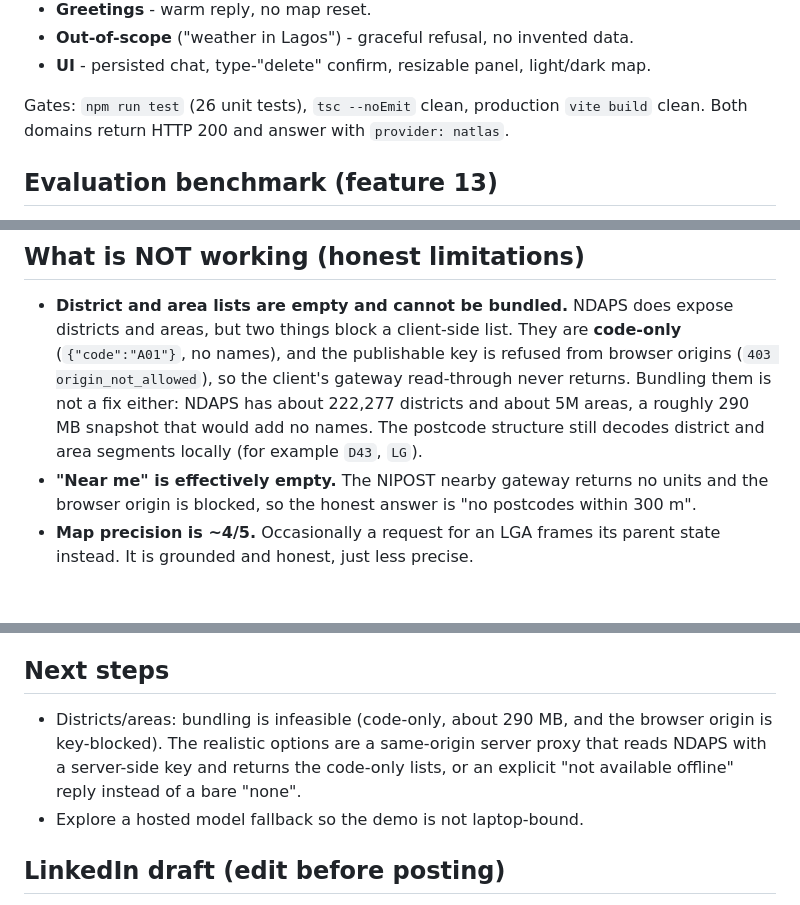
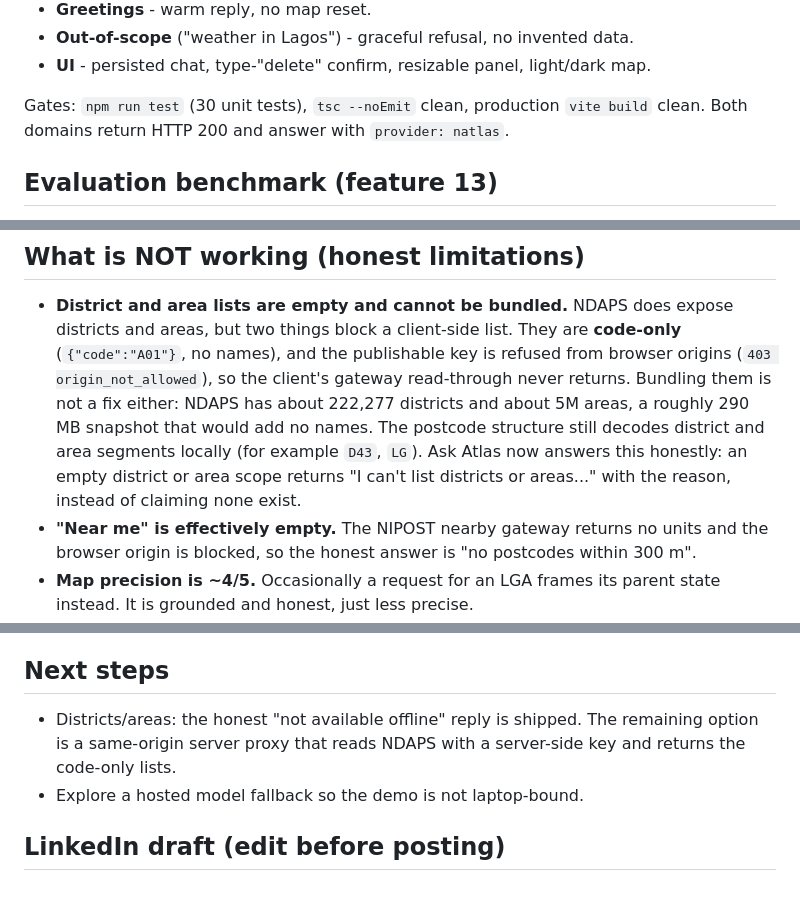
Before and after one commit to Nierowheezy/postcode-atlas, a Markdown page: buildflow/WORK-SUMMARY.md, 3 parts joined by grey strips. Rendered like a GitHub page; blank space fills up the shorter version.

```diff
--- a/buildflow/WORK-SUMMARY.md
+++ b/buildflow/WORK-SUMMARY.md
@@ -86,7 +86,7 @@ N-ATLAS), each in a fresh session, with the model provider reporting `natlas`:
 - **Out-of-scope** ("weather in Lagos") - graceful refusal, no invented data.
 - **UI** - persisted chat, type-"delete" confirm, resizable panel, light/dark map.
 
-Gates: `npm run test` (26 unit tests), `tsc --noEmit` clean, production
+Gates: `npm run test` (30 unit tests), `tsc --noEmit` clean, production
 `vite build` clean. Both domains return HTTP 200 and answer with
 `provider: natlas`.
 
@@ -123,7 +123,9 @@ N-ATLAS path.
   read-through never returns. Bundling them is not a fix either: NDAPS has about
   222,277 districts and about 5M areas, a roughly 290 MB snapshot that would add
   no names. The postcode structure still decodes district and area segments
-  locally (for example `D43`, `LG`).
+  locally (for example `D43`, `LG`). Ask Atlas now answers this honestly: an
+  empty district or area scope returns "I can't list districts or areas..." with
+  the reason, instead of claiming none exist.
 - **"Near me" is effectively empty.** The NIPOST nearby gateway returns no units
   and the browser origin is blocked, so the honest answer is "no postcodes
   within 300 m".
@@ -144,10 +146,9 @@ N-ATLAS path.
 
 ## Next steps
 
-- Districts/areas: bundling is infeasible (code-only, about 290 MB, and the
-  browser origin is key-blocked). The realistic options are a same-origin server
-  proxy that reads NDAPS with a server-side key and returns the code-only lists,
-  or an explicit "not available offline" reply instead of a bare "none".
+- Districts/areas: the honest "not available offline" reply is shipped. The
+  remaining option is a same-origin server proxy that reads NDAPS with a
+  server-side key and returns the code-only lists.
 - Explore a hosted model fallback so the demo is not laptop-bound.
 
 ## LinkedIn draft (edit before posting)
```
Also changed, not shown: buildflow/DEMO-DRY-RUN.md (+6 -4 lines).
